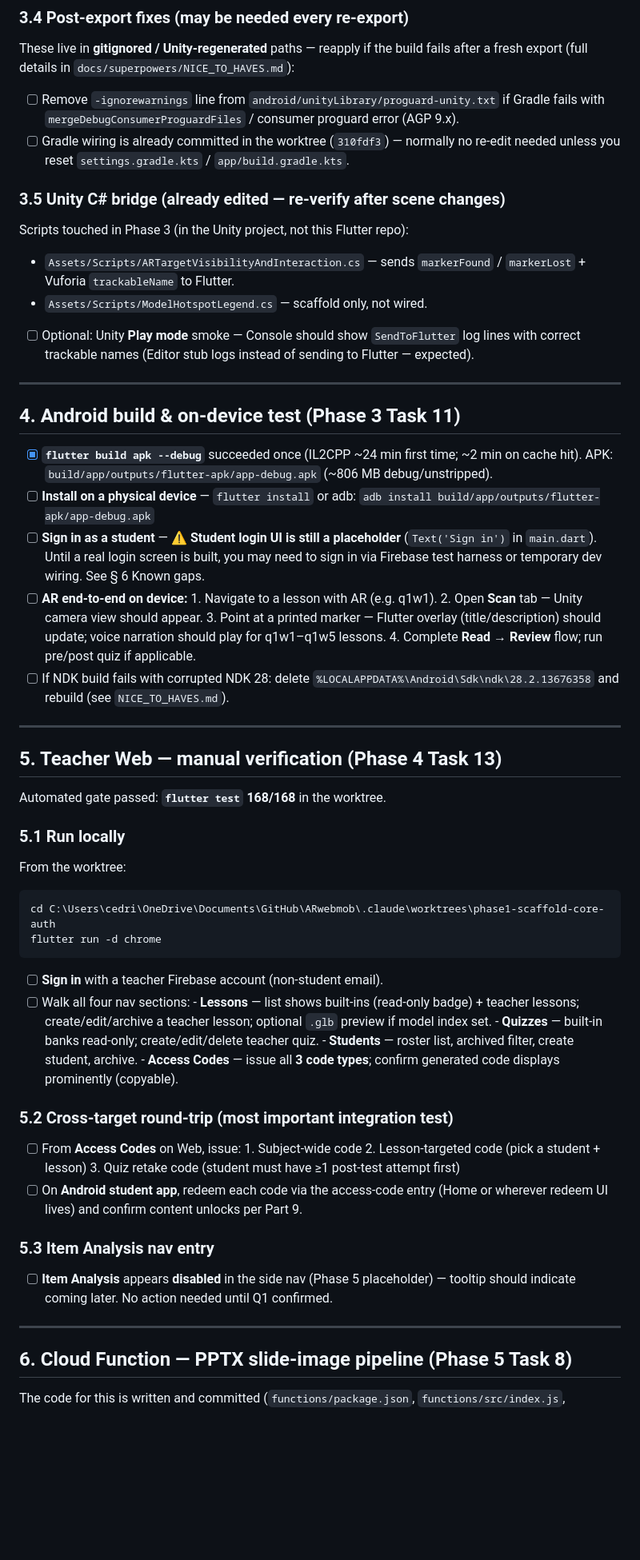
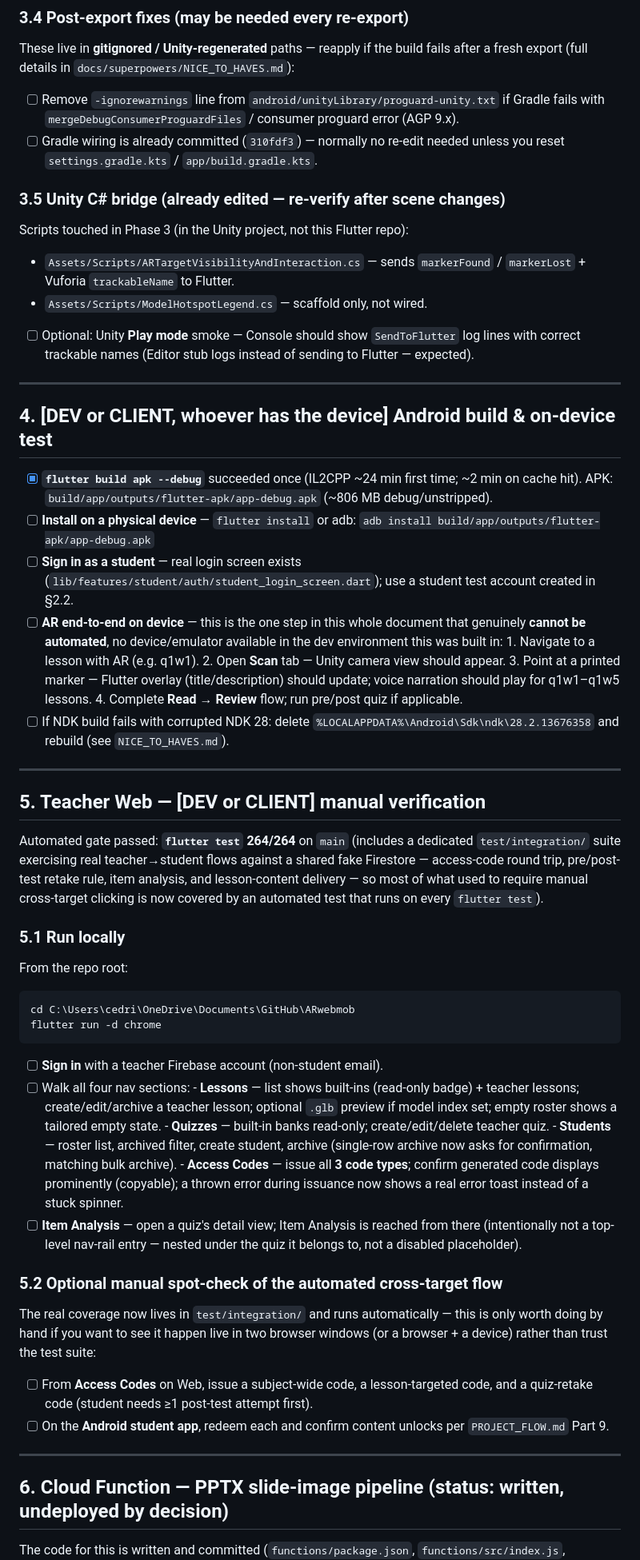
Before and after one commit to cedcedie/ARwebmob, a Markdown page: MANUAL_STEPS.md, the part around one of its changes. Shown at 80% size. GitHub-like rendering; blank space fills up the shorter version.

````diff
--- a/MANUAL_STEPS.md
+++ b/MANUAL_STEPS.md
@@ -156,8 +206,8 @@ fails after a fresh export (full details in `docs/superpowers/NICE_TO_HAVES.md`)
 - [ ] Remove `-ignorewarnings` line from
       `android/unityLibrary/proguard-unity.txt` if Gradle fails with
       `mergeDebugConsumerProguardFiles` / consumer proguard error (AGP 9.x).
-- [ ] Gradle wiring is already committed in the worktree (`310fdf3`) — normally
-      no re-edit needed unless you reset `settings.gradle.kts` / `app/build.gradle.kts`.
+- [ ] Gradle wiring is already committed (`310fdf3`) — normally no re-edit
+      needed unless you reset `settings.gradle.kts` / `app/build.gradle.kts`.
 
 ### 3.5 Unity C# bridge (already edited — re-verify after scene changes)
 
@@ -173,18 +223,19 @@ Scripts touched in Phase 3 (in the Unity project, not this Flutter repo):
 
 ---
 
-## 4. Android build & on-device test (Phase 3 Task 11)
+## 4. [DEV or CLIENT, whoever has the device] Android build & on-device test
 
 - [x] **`flutter build apk --debug`** succeeded once (IL2CPP ~24 min first time;
       ~2 min on cache hit). APK:
       `build/app/outputs/flutter-apk/app-debug.apk` (~806 MB debug/unstripped).
 - [ ] **Install on a physical device** — `flutter install` or adb:
       `adb install build/app/outputs/flutter-apk/app-debug.apk`
-- [ ] **Sign in as a student** — ⚠️ **Student login UI is still a placeholder**
-      (`Text('Sign in')` in `main.dart`). Until a real login screen is built,
-      you may need to sign in via Firebase test harness or temporary dev wiring.
-      See § 6 Known gaps.
-- [ ] **AR end-to-end on device:**
+- [ ] **Sign in as a student** — real login screen exists
+      (`lib/features/student/auth/student_login_screen.dart`); use a student
+      test account created in §2.2.
+- [ ] **AR end-to-end on device** — this is the one step in this whole
+      document that genuinely **cannot be automated**, no device/emulator
+      available in the dev environment this was built in:
       1. Navigate to a lesson with AR (e.g. q1w1).
       2. Open **Scan** tab — Unity camera view should appear.
       3. Point at a printed marker — Flutter overlay (title/description) should
@@ -196,44 +247,53 @@ Scripts touched in Phase 3 (in the Unity project, not this Flutter repo):
 
 ---
 
-## 5. Teacher Web — manual verification (Phase 4 Task 13)
+## 5. Teacher Web — [DEV or CLIENT] manual verification
 
-Automated gate passed: **`flutter test` 168/168** in the worktree.
+Automated gate passed: **`flutter test` 264/264** on `main` (includes a
+dedicated `test/integration/` suite exercising real teacher→student flows
+against a shared fake Firestore — access-code round trip, pre/post-test
+retake rule, item analysis, and lesson-content delivery — so most of what
+used to require manual cross-target clicking is now covered by an automated
+test that runs on every `flutter test`).
 
 ### 5.1 Run locally
 
-From the worktree:
+From the repo root:
 ```powershell
-cd C:\Users\cedri\OneDrive\Documents\GitHub\ARwebmob\.claude\worktrees\phase1-scaffold-core-auth
+cd C:\Users\cedri\OneDrive\Documents\GitHub\ARwebmob
 flutter run -d chrome
 ```
 
 - [ ] **Sign in** with a teacher Firebase account (non-student email).
 - [ ] Walk all four nav sections:
       - **Lessons** — list shows built-ins (read-only badge) + teacher lessons;
-        create/edit/archive a teacher lesson; optional `.glb` preview if model index set.
+        create/edit/archive a teacher lesson; optional `.glb` preview if model index set;
+        empty roster shows a tailored empty state.
       - **Quizzes** — built-in banks read-only; create/edit/delete teacher quiz.
-      - **Students** — roster list, archived filter, create student, archive.
+      - **Students** — roster list, archived filter, create student, archive
+        (single-row archive now asks for confirmation, matching bulk archive).
       - **Access Codes** — issue all **3 code types**; confirm generated code
-        displays prominently (copyable).
+        displays prominently (copyable); a thrown error during issuance now
+        shows a real error toast instead of a stuck spinner.
+- [ ] **Item Analysis** — open a quiz's detail view; Item Analysis is reached
+      from there (intentionally not a top-level nav-rail entry — nested under
+      the quiz it belongs to, not a disabled placeholder).
 
-### 5.2 Cross-target round-trip (most important integration test)
+### 5.2 Optional manual spot-check of the automated cross-target flow
 
-- [ ] From **Access Codes** on Web, issue:
-      1. Subject-wide code
-      2. Lesson-targeted code (pick a student + lesson)
-      3. Quiz retake code (student must have ≥1 post-test attempt first)
-- [ ] On **Android student app**, redeem each code via the access-code entry
-      (Home or wherever redeem UI lives) and confirm content unlocks per Part 9.
+The real coverage now lives in `test/integration/` and runs automatically —
+this is only worth doing by hand if you want to see it happen live in two
+browser windows (or a browser + a device) rather than trust the test suite:
 
-### 5.3 Item Analysis nav entry
-
-- [ ] **Item Analysis** appears **disabled** in the side nav (Phase 5 placeholder) —
-      tooltip should indicate coming later. No action needed until Q1 confirmed.
+- [ ] From **Access Codes** on Web, issue a subject-wide code, a
+      lesson-targeted code, and a quiz-retake code (student needs ≥1 post-test
+      attempt first).
+- [ ] On the **Android student app**, redeem each and confirm content
+      unlocks per `PROJECT_FLOW.md` Part 9.
 
 ---
 
-## 6. Cloud Function — PPTX slide-image pipeline (Phase 5 Task 8)
+## 6. Cloud Function — PPTX slide-image pipeline (status: written, undeployed by decision)
 
 The code for this is written and committed (`functions/package.json`,
 `functions/src/index.js`, `functions/Dockerfile`, `functions/.gcloudignore`).
````
Also changed, not shown: other parts of MANUAL_STEPS.md (+171 -106 lines), PROJECT_HANDOVER.md (added, +237 -0 lines).
